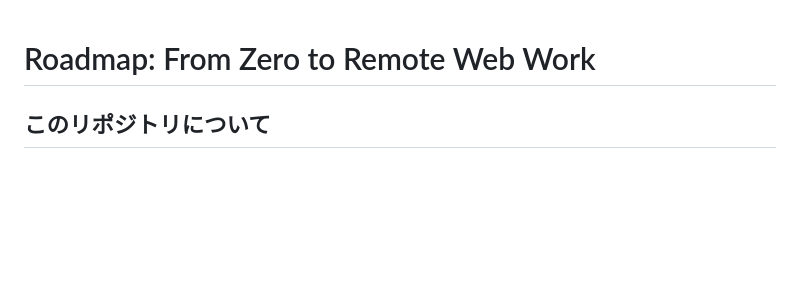
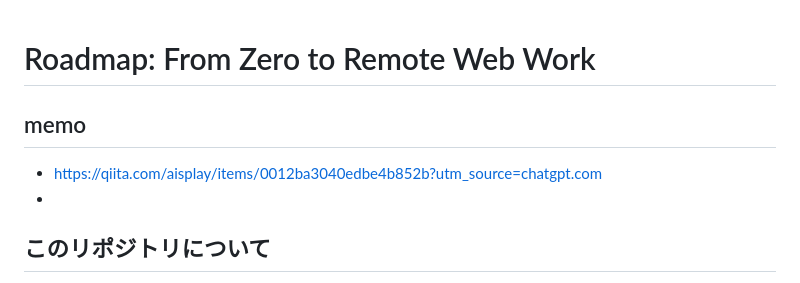
Before and after one commit to hhouou1234/front-restart, a Markdown page: README.md, the part around the change. GitHub-like rendering; blank space fills up the shorter version.

```diff
--- a/README.md
+++ b/README.md
@@ -1,5 +1,8 @@
 # Roadmap: From Zero to Remote Web Work
+## memo
 
+- https://qiita.com/aisplay/items/0012ba3040edbe4b852b?utm_source=chatgpt.com
+-
 ## このリポジトリについて
 このリポジトリは、
 **未経験・社会経験ほぼなしの状態から、在宅でお金を稼げるようになるまでの記録と実践用リポジトリ**。
```
